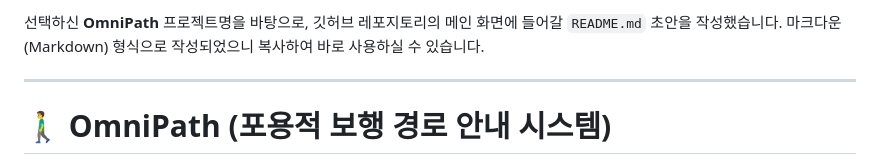
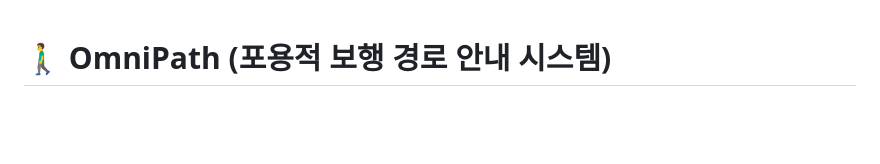
Before and after one commit to gmstghost/OmniPath, a Markdown page: README.md, the part around the change. Rendered like a GitHub page; blank space fills up the shorter version.

```diff
--- a/README.md
+++ b/README.md
@@ -1,7 +1,3 @@
-선택하신 **OmniPath** 프로젝트명을 바탕으로, 깃허브 레포지토리의 메인 화면에 들어갈 `README.md` 초안을 작성했습니다. 마크다운(Markdown) 형식으로 작성되었으니 복사하여 바로 사용하실 수 있습니다.
-
----
-
 # 🚶‍♂️ OmniPath (포용적 보행 경로 안내 시스템)
 
 **OmniPath**는 기존 지도 서비스의 '물리적 최단 거리' 중심 경로 안내가 가진 한계를 극복하고, 사용자의 신체적 조건과 상황에 맞춘 '이동성 프로필'을 기반으로 최적의 보행 경로를 안내하는 포용적 내비게이션 시스템입니다.
```
